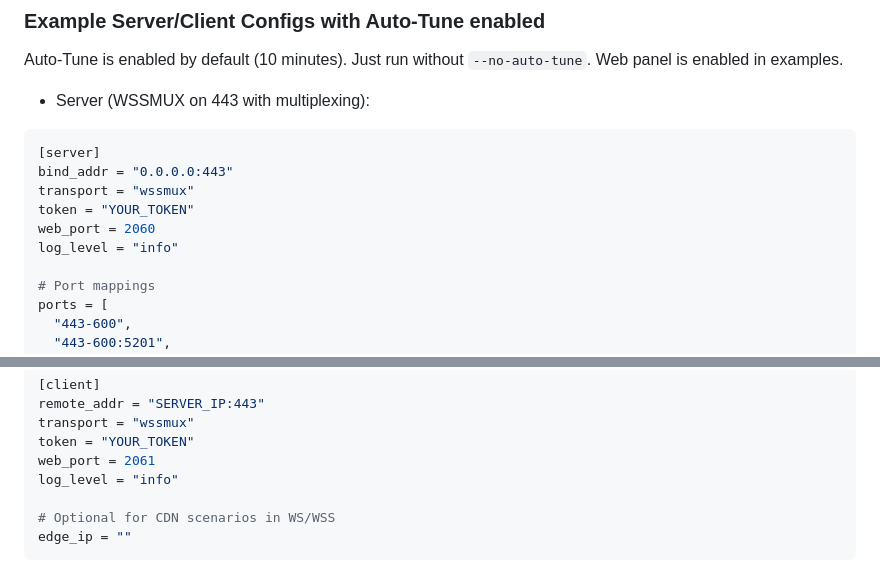
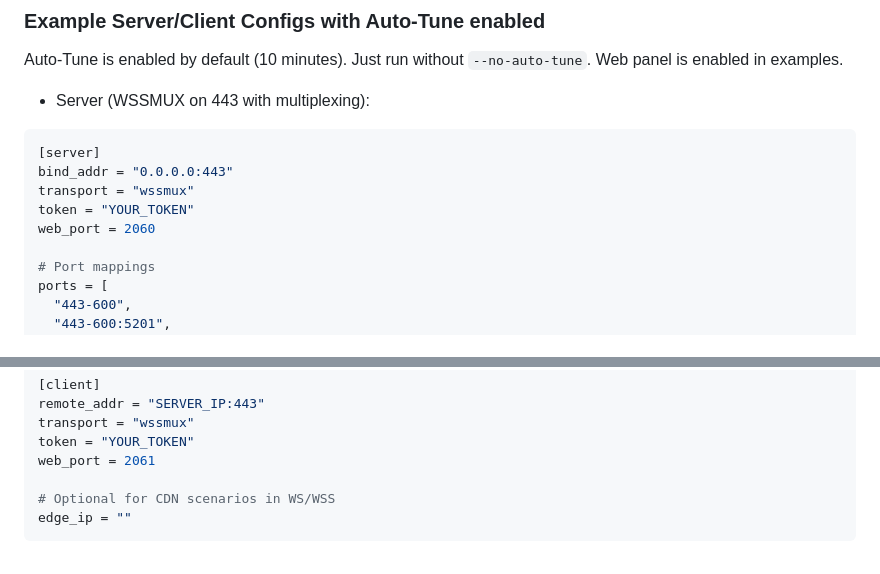
Before and after one commit to ArashAfkandeh/Backhaul-Pro, a Markdown page: README.en.md, 2 parts joined by grey strips. Drawn GitHub-style.

```diff
--- a/README.en.md
+++ b/README.en.md
@@ -228,7 +228,6 @@ bind_addr = "0.0.0.0:443"
 transport = "wssmux"
 token = "YOUR_TOKEN"
 web_port = 2060
-log_level = "info"
 
 # Port mappings
 ports = [
@@ -249,7 +248,6 @@ remote_addr = "SERVER_IP:443"
 transport = "wssmux"
 token = "YOUR_TOKEN"
 web_port = 2061
-log_level = "info"
 
 # Optional for CDN scenarios in WS/WSS
 edge_ip = ""
```
